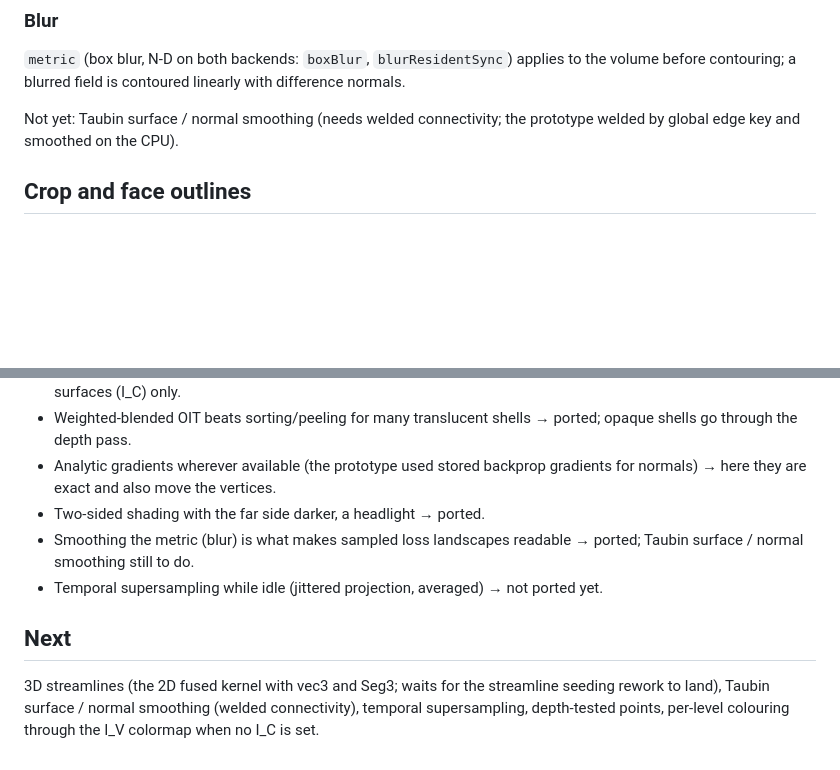
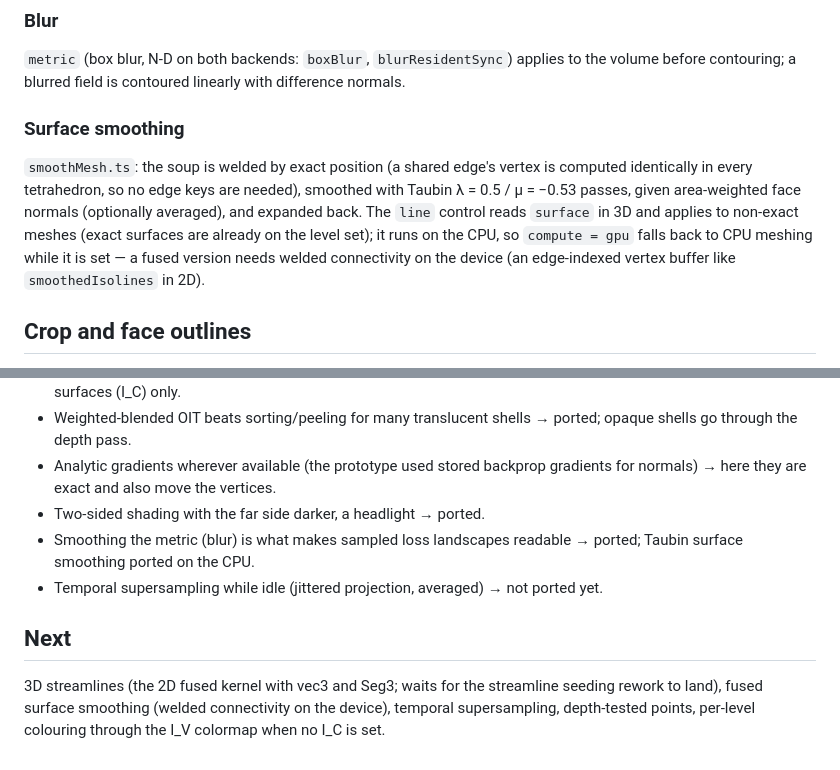
Before and after one commit to taliesinb/tensatory, a Markdown page: notes/3d.md, 2 parts joined by grey strips. Drawn GitHub-style; blank space fills up the shorter version.

Commit message:
notes/3d.md: surface smoothing

```diff
--- a/notes/3d.md
+++ b/notes/3d.md
@@ -73,8 +73,16 @@ agrees between backends to 2e-5 (f32 Newton).
 applies to the volume before contouring; a blurred field is contoured
 linearly with difference normals.
 
-Not yet: Taubin surface / normal smoothing (needs welded connectivity; the
-prototype welded by global edge key and smoothed on the CPU).
+### Surface smoothing
+
+`smoothMesh.ts`: the soup is welded by exact position (a shared edge's vertex
+is computed identically in every tetrahedron, so no edge keys are needed),
+smoothed with Taubin λ = 0.5 / μ = −0.53 passes, given area-weighted face
+normals (optionally averaged), and expanded back. The `line` control reads
+`surface` in 3D and applies to non-exact meshes (exact surfaces are already
+on the level set); it runs on the CPU, so `compute = gpu` falls back to CPU
+meshing while it is set — a fused version needs welded connectivity on the
+device (an edge-indexed vertex buffer like `smoothedIsolines` in 2D).
 
 ## Crop and face outlines
 
@@ -154,13 +162,13 @@ changes.
   gradients for normals) → here they are exact and also move the vertices.
 * Two-sided shading with the far side darker, a headlight → ported.
 * Smoothing the metric (blur) is what makes sampled loss landscapes readable
-  → ported; Taubin surface / normal smoothing still to do.
+  → ported; Taubin surface smoothing ported on the CPU.
 * Temporal supersampling while idle (jittered projection, averaged) → not
   ported yet.
 
 ## Next
 
 3D streamlines (the 2D fused kernel with vec3 and Seg3; waits for the
-streamline seeding rework to land), Taubin surface / normal smoothing (welded
-connectivity), temporal supersampling, depth-tested points, per-level
-colouring through the I_V colormap when no I_C is set.
+streamline seeding rework to land), fused surface smoothing (welded
+connectivity on the device), temporal supersampling, depth-tested points,
+per-level colouring through the I_V colormap when no I_C is set.
```
